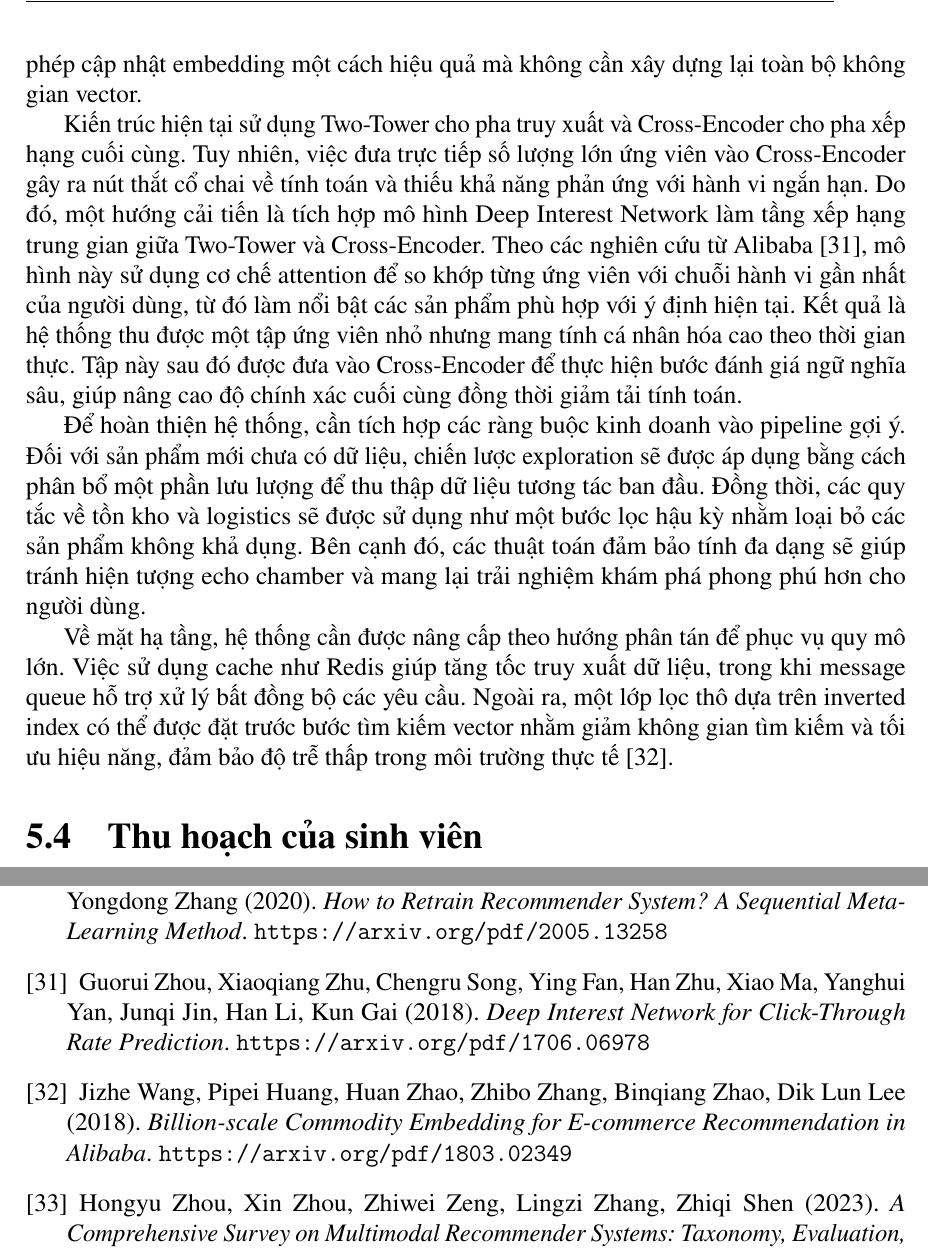
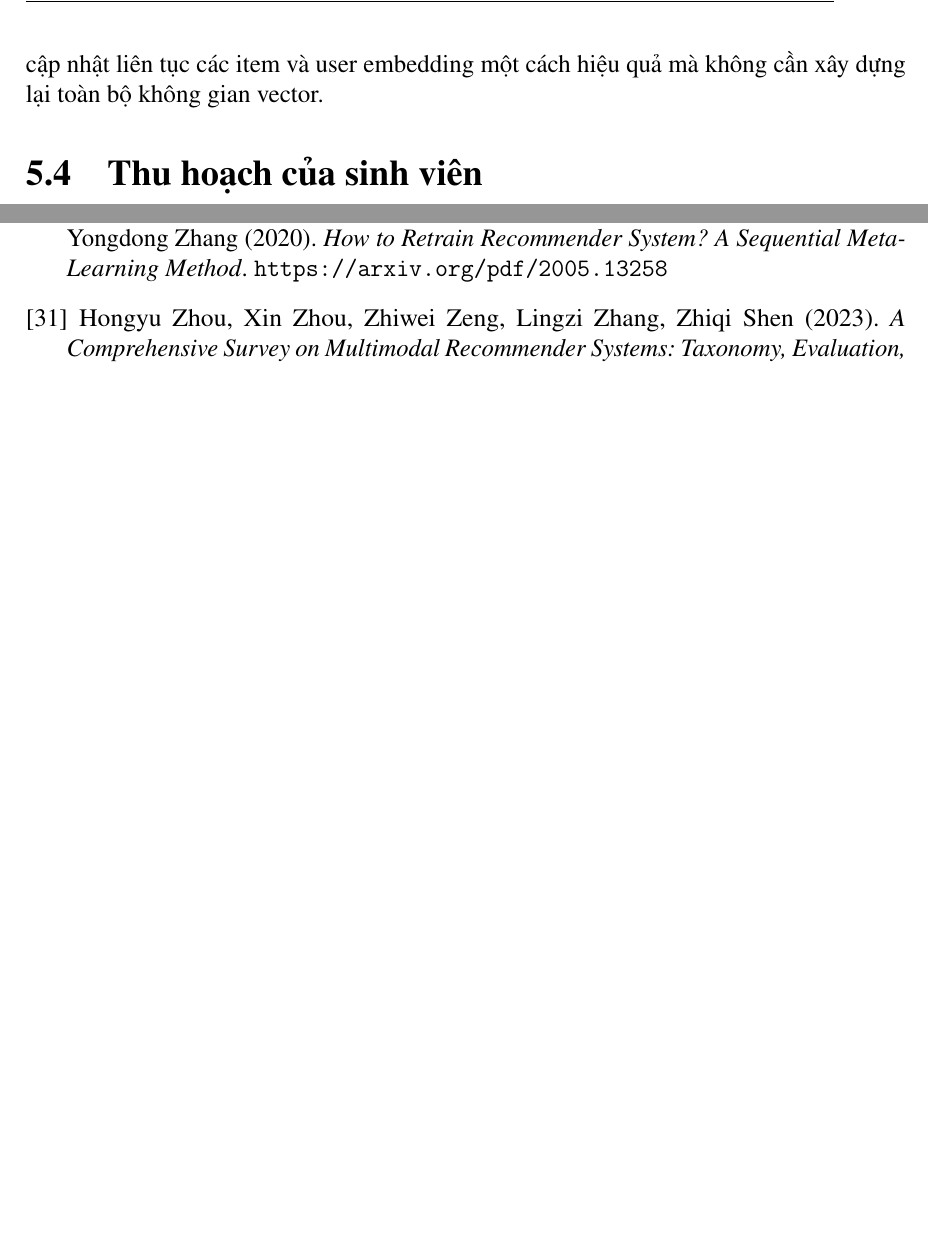
Before and after one commit to QuocHuy1202/graduation_project, a LaTeX thesis (main.tex, which reads Contents/HuongPhatTrien.tex, Outro/TaiLieuThamKhao.tex): two parts of pages 95 and 99 of 100 before the commit and two parts of pages 95 and 98 of 98 after it, joined at a grey line, cut so that both start at the same text, the shorter picture padded with empty space. Compiled offline with pdfLaTeX.

Commit message:
cut down development orientation

```diff
--- a/Contents/HuongPhatTrien.tex
+++ b/Contents/HuongPhatTrien.tex
@@ -27,11 +27,7 @@ Trong môi trường công nghiệp, việc đánh giá hệ thống gợi ý kh
 
-Trong kiến trúc hiện tại, mô hình Two-Tower phục vụ giai đoạn retrieval đang được vận hành và cập nhật theo cơ chế batch. Phương pháp này bộc lộ điểm yếu khi đòi hỏi quá trình huấn luyện lại toàn bộ dữ liệu lịch sử mỗi khi có luồng tương tác mới, gây lãng phí lớn về thời gian và tài nguyên tính toán. Ngược lại, nếu chỉ áp dụng fine-tuning trên các lô dữ liệu mới nhất, hệ thống sẽ đối mặt với rủi ro overfitting và hiện tượng catastrophic forgetting, khiến mô hình đánh mất khả năng ghi nhớ sở thích dài hạn của người dùng. Để giải quyết vấn đề này, hướng phát triển tương lai là tích hợp phương pháp Sequential Meta-Learning~\cite{44}. Thay vì loại bỏ hoàn toàn mô hình cũ, phương pháp này huấn luyện một thành phần chuyển giao tri thức nhằm biến đổi các trọng số hiện tại để thích nghi với dữ liệu mới. Điểm nổi bật là thành phần này được tối ưu trực tiếp theo hiệu năng trong tương lai, giúp hệ thống thích nghi tốt hơn với sự thay đổi hành vi người dùng. Khi áp dụng vào mô hình Bi-Encoder, giải pháp này giúp giảm chi phí huấn luyện lại và cho phép cập nhật embedding một cách hiệu quả mà không cần xây dựng lại toàn bộ không gian vector.
+Bên cạnh việc đánh giá hệ thống, phương thức cập nhật mô hình cũng cần được tối ưu hóa. Trong kiến trúc hiện tại, mô hình Two-Tower phục vụ giai đoạn retrieval đang được vận hành và cập nhật theo cơ chế batch. Phương pháp này đòi hỏi phải huấn luyện lại toàn bộ dữ liệu lịch sử mỗi khi có luồng tương tác mới, gây lãng phí lớn về thời gian và tài nguyên tính toán. Ngược lại, nếu chỉ áp dụng fine-tuning trên các lô dữ liệu mới nhất, hệ thống sẽ đối mặt với rủi ro overfitting và hiện tượng catastrophic forgetting (quên đi các sở thích dài hạn của người dùng).
 
-Kiến trúc hiện tại sử dụng Two-Tower cho pha truy xuất và Cross-Encoder cho pha xếp hạng cuối cùng. Tuy nhiên, việc đưa trực tiếp số lượng lớn ứng viên vào Cross-Encoder gây ra nút thắt cổ chai về tính toán và thiếu khả năng phản ứng với hành vi ngắn hạn. Do đó, một hướng cải tiến là tích hợp mô hình Deep Interest Network làm tầng xếp hạng trung gian giữa Two-Tower và Cross-Encoder. Theo các nghiên cứu từ Alibaba~\cite{45}, mô hình này sử dụng cơ chế attention để so khớp từng ứng viên với chuỗi hành vi gần nhất của người dùng, từ đó làm nổi bật các sản phẩm phù hợp với ý định hiện tại. Kết quả là hệ thống thu được một tập ứng viên nhỏ nhưng mang tính cá nhân hóa cao theo thời gian thực. Tập này sau đó được đưa vào Cross-Encoder để thực hiện bước đánh giá ngữ nghĩa sâu, giúp nâng cao độ chính xác cuối cùng đồng thời giảm tải tính toán.
-
-Để hoàn thiện hệ thống, cần tích hợp các ràng buộc kinh doanh vào pipeline gợi ý. Đối với sản phẩm mới chưa có dữ liệu, chiến lược exploration sẽ được áp dụng bằng cách phân bổ một phần lưu lượng để thu thập dữ liệu tương tác ban đầu. Đồng thời, các quy tắc về tồn kho và logistics sẽ được sử dụng như một bước lọc hậu kỳ nhằm loại bỏ các sản phẩm không khả dụng. Bên cạnh đó, các thuật toán đảm bảo tính đa dạng sẽ giúp tránh hiện tượng echo chamber và mang lại trải nghiệm khám phá phong phú hơn cho người dùng.
-
-Về mặt hạ tầng, hệ thống cần được nâng cấp theo hướng phân tán để phục vụ quy mô lớn. Việc sử dụng cache như Redis giúp tăng tốc truy xuất dữ liệu, trong khi message queue hỗ trợ xử lý bất đồng bộ các yêu cầu. Ngoài ra, một lớp lọc thô dựa trên inverted index có thể được đặt trước bước tìm kiếm vector nhằm giảm không gian tìm kiếm và tối ưu hiệu năng, đảm bảo độ trễ thấp trong môi trường thực tế~\cite{46}.
+Để giải quyết triệt để vấn đề này, hướng phát triển công nghệ tiếp theo là tích hợp phương pháp Sequential Meta-Learning~\cite{44}. Thay vì loại bỏ hoàn toàn mô hình cũ, phương pháp này huấn luyện một thành phần chuyển giao tri thức nhằm biến đổi các trọng số hiện tại để thích nghi nhanh với dữ liệu mới. Thành phần này được tối ưu trực tiếp theo hiệu năng trong tương lai, giúp hệ thống nhạy bén hơn với sự thay đổi hành vi theo thời gian thực của người dùng. Khi áp dụng vào mô hình Bi-Encoder hiện tại, giải pháp Meta-Learning giúp giảm thiểu tối đa chi phí huấn luyện lại, đồng thời cho phép cập nhật liên tục các item và user embedding một cách hiệu quả mà không cần xây dựng lại toàn bộ không gian vector.
 
 \section{Thu hoạch của sinh viên}
 
--- a/Outro/TaiLieuThamKhao.tex
+++ b/Outro/TaiLieuThamKhao.tex
@@ -95,16 +95,6 @@
     \textit{How to Retrain Recommender System? A Sequential Meta-Learning Method}.
     \url{https://arxiv.org/pdf/2005.13258}
 
-    \bibitem{45}
-    Guorui Zhou, Xiaoqiang Zhu, Chengru Song, Ying Fan, Han Zhu, Xiao Ma, Yanghui Yan, Junqi Jin, Han Li, Kun Gai (2018).
-    \textit{Deep Interest Network for Click-Through Rate Prediction}.
-    \url{https://arxiv.org/pdf/1706.06978}
-
-    \bibitem{46}
-    Jizhe Wang, Pipei Huang, Huan Zhao, Zhibo Zhang, Binqiang Zhao, Dik Lun Lee (2018).
-    \textit{Billion-scale Commodity Embedding for E-commerce Recommendation in Alibaba}.
-    \url{https://arxiv.org/pdf/1803.02349}
-
     \bibitem{47}
     Hongyu Zhou, Xin Zhou, Zhiwei Zeng, Lingzi Zhang, Zhiqi Shen (2023).
     \textit{A Comprehensive Survey on Multimodal Recommender Systems: Taxonomy, Evaluation, and Future Directions}.
```
Also changed, not shown: Contents/HuongPhatTrien.tex (2 more changed lines).
